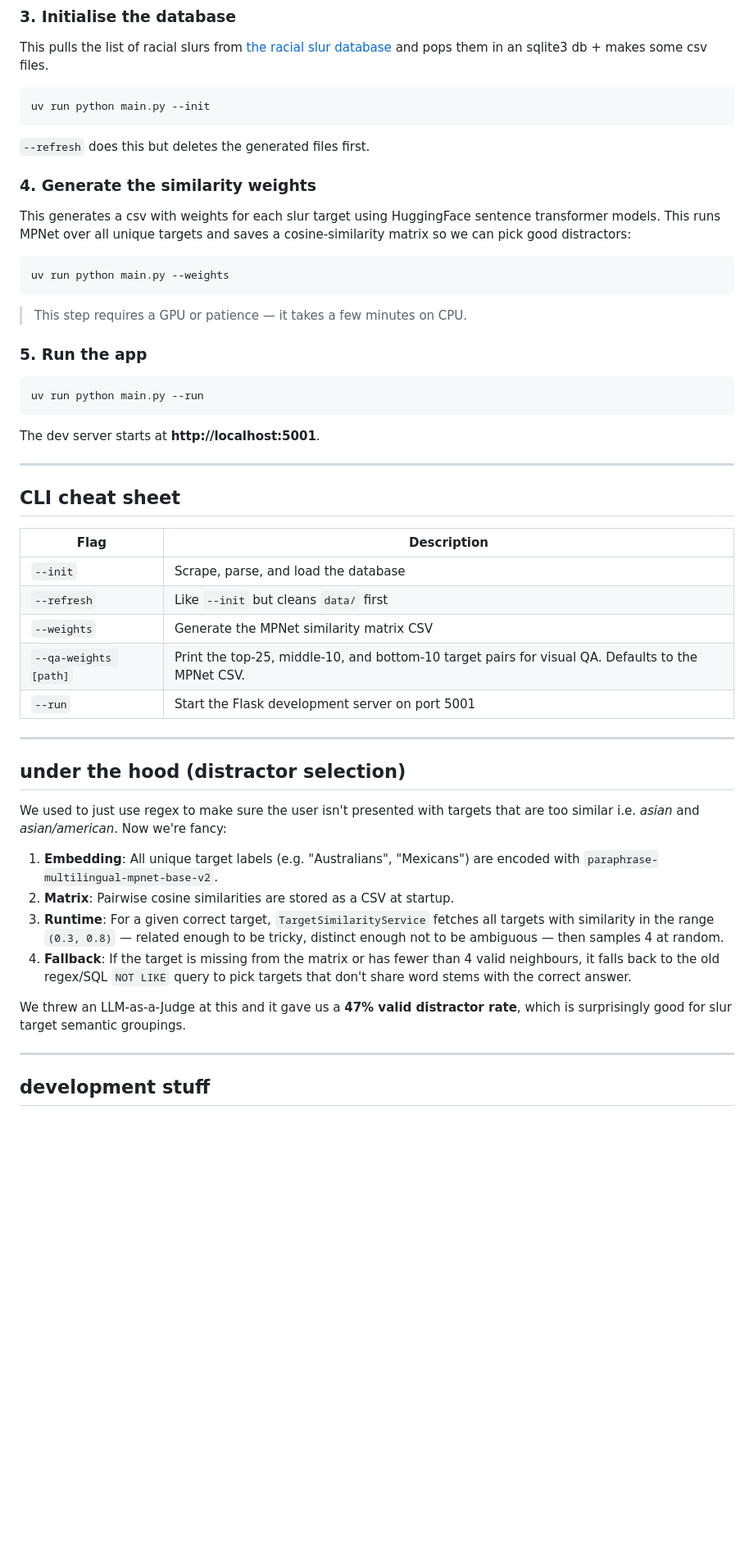
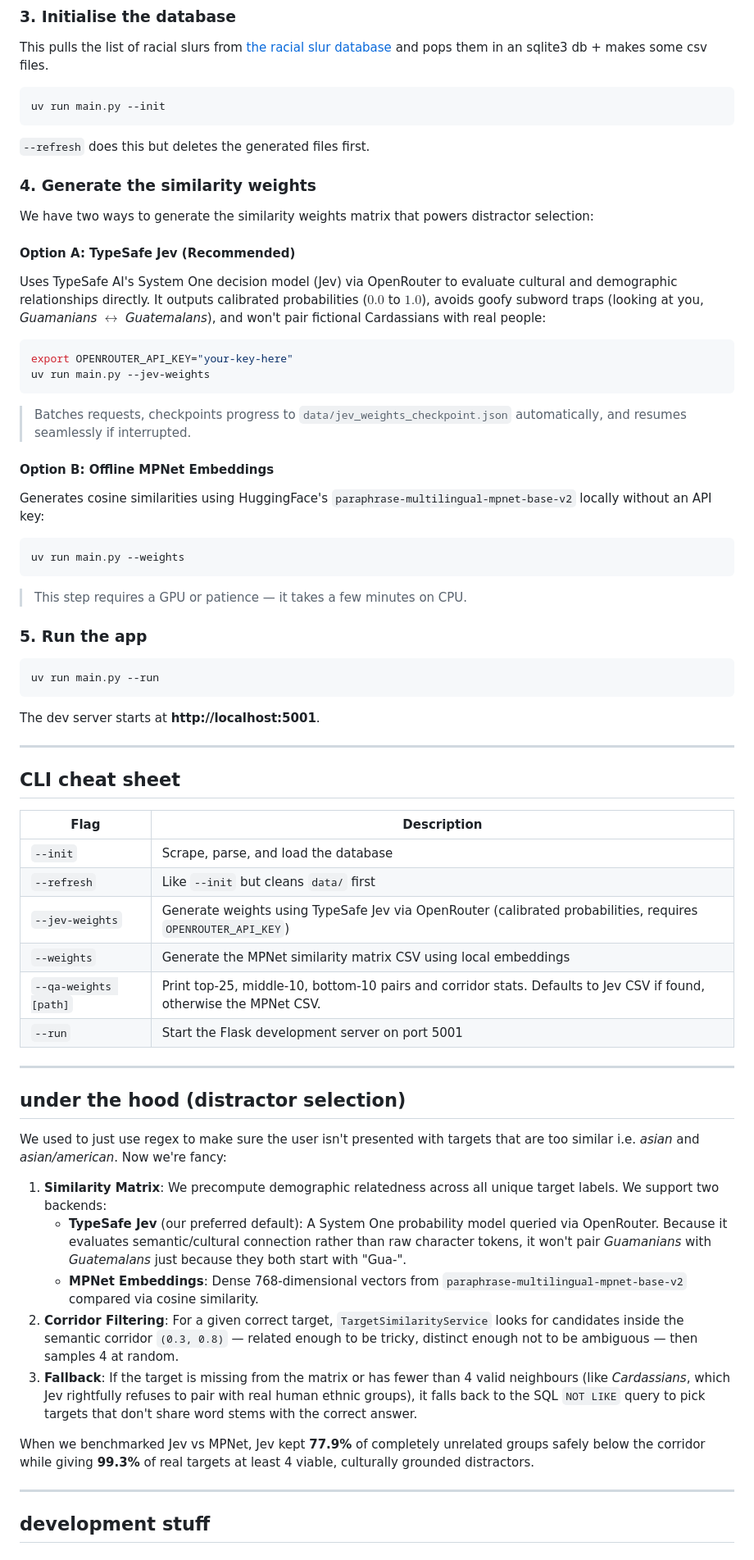
Before and after one commit to dulltakes/slurdletwo, a Markdown page: README.md, the part around one of its changes. Shown at 82% size. Drawn GitHub-style; blank space fills up the shorter version.

````diff
--- a/README.md
+++ b/README.md
@@ -98,17 +101,30 @@ yarn watch
 This pulls the list of racial slurs from [the racial slur database](http://rsdb.org/) and pops them in an sqlite3 db + makes some csv files.
 
 ```bash
-uv run python main.py --init
+uv run main.py --init
 ```
 
 `--refresh` does this but deletes the generated files first.
 
 ### 4. Generate the similarity weights
 
-This generates a csv with weights for each slur target using HuggingFace sentence transformer models. This runs MPNet over all unique targets and saves a cosine-similarity matrix so we can pick good distractors:
+We have two ways to generate the similarity weights matrix that powers distractor selection:
+
+#### Option A: TypeSafe Jev (Recommended)
+Uses TypeSafe AI's System One decision model (Jev) via OpenRouter to evaluate cultural and demographic relationships directly. It outputs calibrated probabilities ($0.0$ to $1.0$), avoids goofy subword traps (looking at you, *Guamanians* $\leftrightarrow$ *Guatemalans*), and won't pair fictional Cardassians with real people:
 
 ```bash
-uv run python main.py --weights
+export OPENROUTER_API_KEY="your-key-here"
+uv run main.py --jev-weights
+```
+
+> Batches requests, checkpoints progress to `data/jev_weights_checkpoint.json` automatically, and resumes seamlessly if interrupted.
+
+#### Option B: Offline MPNet Embeddings
+Generates cosine similarities using HuggingFace's `paraphrase-multilingual-mpnet-base-v2` locally without an API key:
+
+```bash
+uv run main.py --weights
 ```
 
 > This step requires a GPU or patience — it takes a few minutes on CPU.
@@ -116,7 +132,7 @@ uv run python main.py --weights
 ### 5. Run the app
 
 ```bash
-uv run python main.py --run
+uv run main.py --run
 ```
 
 The dev server starts at **http://localhost:5001**.
@@ -125,13 +141,14 @@ The dev server starts at **http://localhost:5001**.
 
 ## CLI cheat sheet
 
-| Flag | Description |
-|---|---|
-| `--init` | Scrape, parse, and load the database |
-| `--refresh` | Like `--init` but cleans `data/` first |
-| `--weights` | Generate the MPNet similarity matrix CSV |
-| `--qa-weights [path]` | Print the top-25, middle-10, and bottom-10 target pairs for visual QA. Defaults to the MPNet CSV. |
-| `--run` | Start the Flask development server on port 5001 |
+| Flag                  | Description                                                                                                        |
+| --------------------- | ------------------------------------------------------------------------------------------------------------------ |
+| `--init`              | Scrape, parse, and load the database                                                                               |
+| `--refresh`           | Like `--init` but cleans `data/` first                                                                             |
+| `--jev-weights`       | Generate weights using TypeSafe Jev via OpenRouter (calibrated probabilities, requires `OPENROUTER_API_KEY`)        |
+| `--weights`           | Generate the MPNet similarity matrix CSV using local embeddings                                                    |
+| `--qa-weights [path]` | Print top-25, middle-10, bottom-10 pairs and corridor stats. Defaults to Jev CSV if found, otherwise the MPNet CSV.|
+| `--run`               | Start the Flask development server on port 5001                                                                    |
 
 ---
 
@@ -139,12 +156,13 @@ The dev server starts at **http://localhost:5001**.
 
 We used to just use regex to make sure the user isn't presented with targets that are too similar i.e. _asian_ and _asian/american_. Now we're fancy:
 
-1. **Embedding**: All unique target labels (e.g. "Australians", "Mexicans") are encoded with `paraphrase-multilingual-mpnet-base-v2`.
-2. **Matrix**: Pairwise cosine similarities are stored as a CSV at startup.
-3. **Runtime**: For a given correct target, `TargetSimilarityService` fetches all targets with similarity in the range `(0.3, 0.8)` — related enough to be tricky, distinct enough not to be ambiguous — then samples 4 at random.
-4. **Fallback**: If the target is missing from the matrix or has fewer than 4 valid neighbours, it falls back to the old regex/SQL `NOT LIKE` query to pick targets that don't share word stems with the correct answer.
+1. **Similarity Matrix**: We precompute demographic relatedness across all unique target labels. We support two backends:
+   - **TypeSafe Jev** (our preferred default): A System One probability model queried via OpenRouter. Because it evaluates semantic/cultural connection rather than raw character tokens, it won't pair *Guamanians* with *Guatemalans* just because they both start with "Gua-".
+   - **MPNet Embeddings**: Dense 768-dimensional vectors from `paraphrase-multilingual-mpnet-base-v2` compared via cosine similarity.
+2. **Corridor Filtering**: For a given correct target, `TargetSimilarityService` looks for candidates inside the semantic corridor `(0.3, 0.8)` — related enough to be tricky, distinct enough not to be ambiguous — then samples 4 at random.
+3. **Fallback**: If the target is missing from the matrix or has fewer than 4 valid neighbours (like *Cardassians*, which Jev rightfully refuses to pair with real human ethnic groups), it falls back to the SQL `NOT LIKE` query to pick targets that don't share word stems with the correct answer.
 
-We threw an LLM-as-a-Judge at this and it gave us a **47% valid distractor rate**, which is surprisingly good for slur target semantic groupings.
+When we benchmarked Jev vs MPNet, Jev kept **77.9%** of completely unrelated groups safely below the corridor while giving **99.3%** of real targets at least 4 viable, culturally grounded distractors.
 
 ---
 
````
Also changed, not shown: other parts of README.md (+18 -14 lines).
